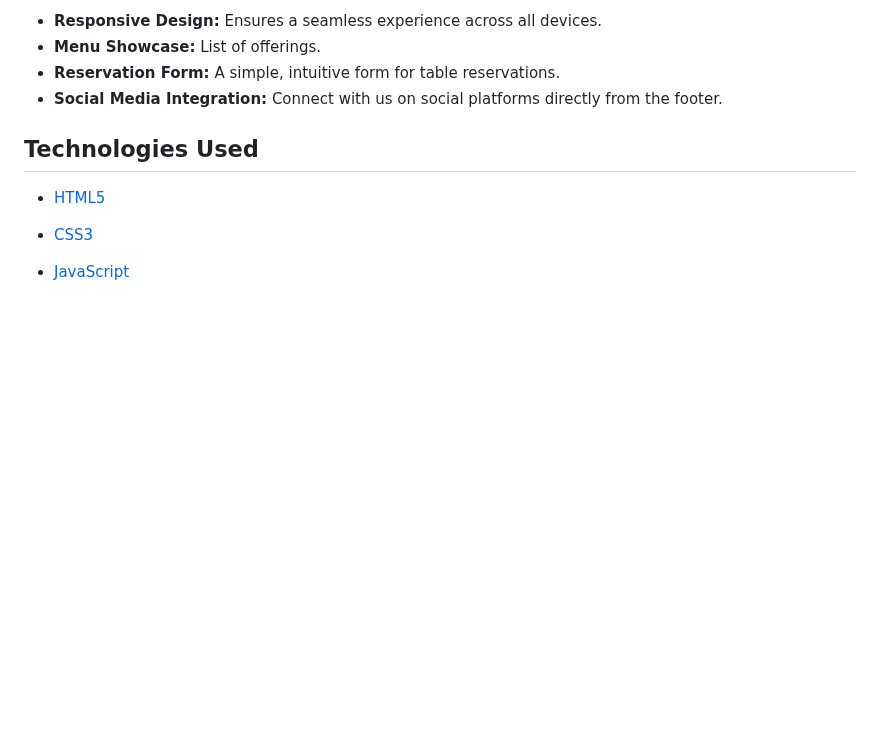
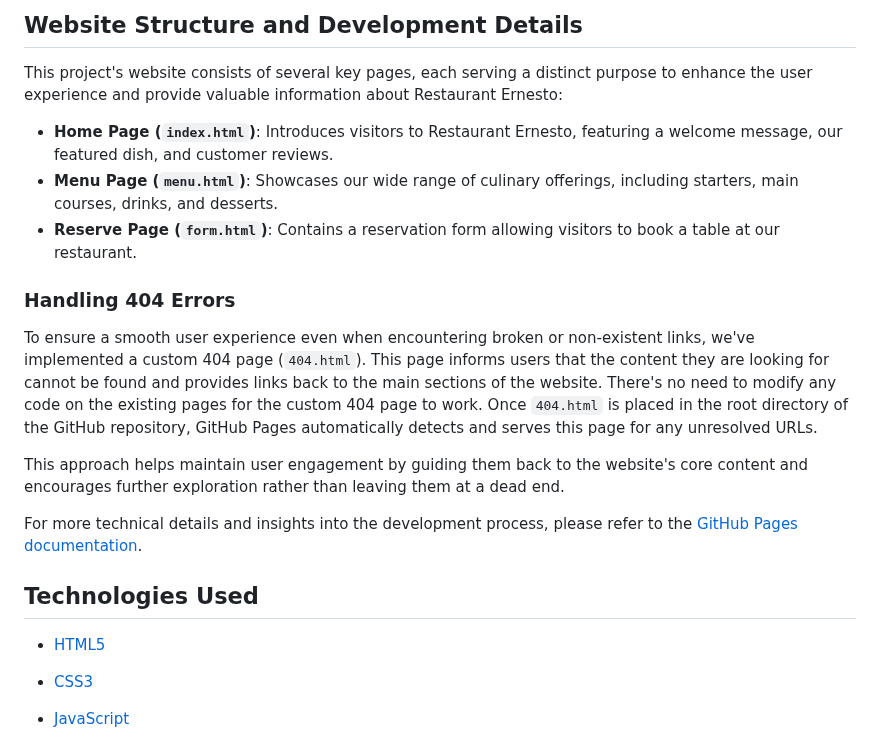
Before and after one commit to Darvid-223/ernesto, a Markdown page: README.md, the part around one of its changes. Rendered like a GitHub page; blank space fills up the shorter version.

```diff
--- a/README.md
+++ b/README.md
@@ -16,12 +16,19 @@ The website is designed for accessibility and ease of use across different devic
 
-- **Responsive Design:** Ensures a seamless experience across all devices.
-- **Menu Showcase:** List of offerings.
-- **Reservation Form:** A simple, intuitive form for table reservations.
-- **Social Media Integration:** Connect with us on social platforms directly from the footer.
+## Website Structure and Development Details
 
+This project's website consists of several key pages, each serving a distinct purpose to enhance the user experience and provide valuable information about Restaurant Ernesto:
 
+- **Home Page (`index.html`)**: Introduces visitors to Restaurant Ernesto, featuring a welcome message, our featured dish, and customer reviews.
+- **Menu Page (`menu.html`)**: Showcases our wide range of culinary offerings, including starters, main courses, drinks, and desserts.
+- **Reserve Page (`form.html`)**: Contains a reservation form allowing visitors to book a table at our restaurant.
 
+### Handling 404 Errors
 
+To ensure a smooth user experience even when encountering broken or non-existent links, we've implemented a custom 404 page (`404.html`). This page informs users that the content they are looking for cannot be found and provides links back to the main sections of the website. There's no need to modify any code on the existing pages for the custom 404 page to work. Once `404.html` is placed in the root directory of the GitHub repository, GitHub Pages automatically detects and serves this page for any unresolved URLs.
+
+This approach helps maintain user engagement by guiding them back to the website's core content and encourages further exploration rather than leaving them at a dead end.
+
+For more technical details and insights into the development process, please refer to the [GitHub Pages documentation](https://docs.github.com/en/pages).
 
 ## Technologies Used
 
```
Also changed, not shown: other parts of README.md (+1 -1 lines).
